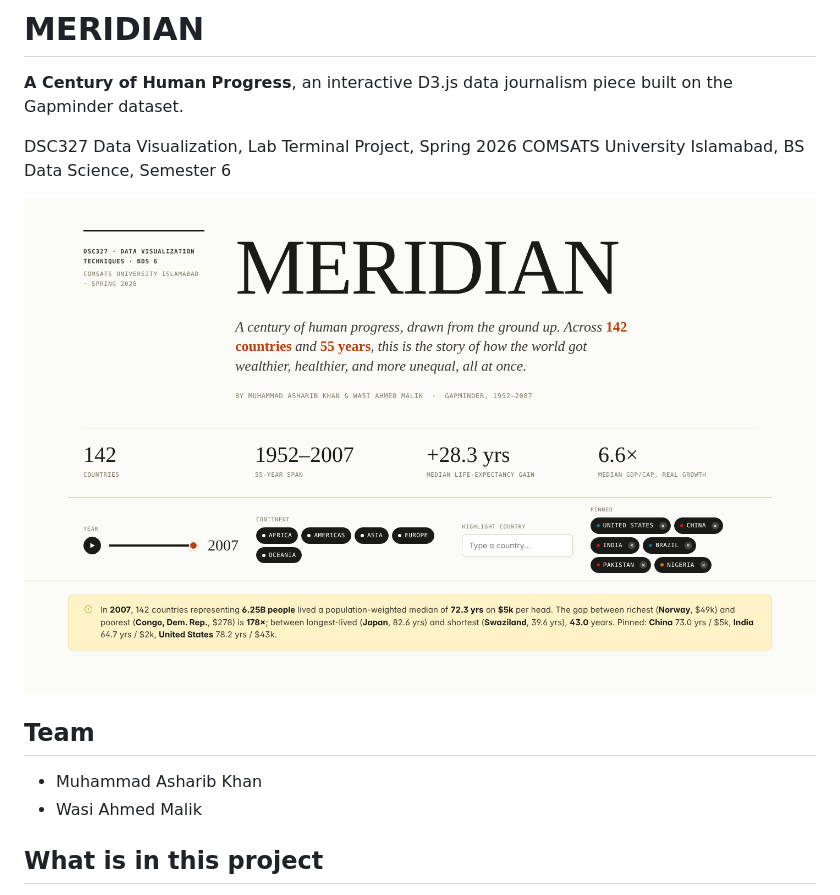
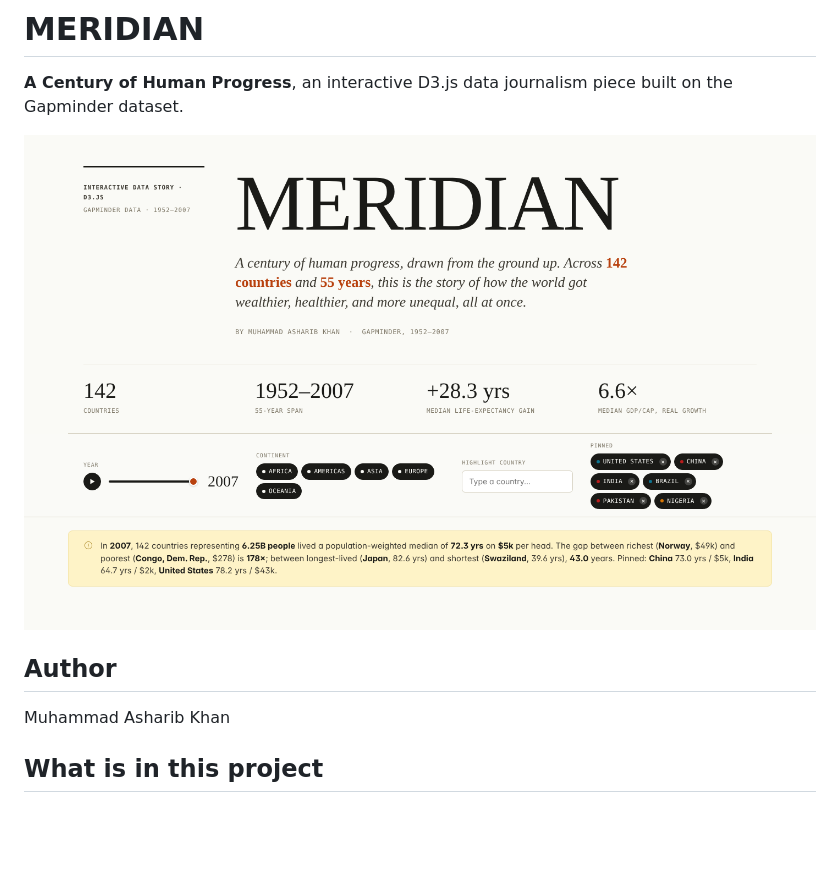
Before and after one commit to Asharibmk/meridian, a Markdown page: README.md, the part around the change. Rendered like a GitHub page; pictures changed too: docs/preview.png; blank space fills up the shorter version.

```diff
--- a/README.md
+++ b/README.md
@@ -2,15 +2,11 @@
 
 **A Century of Human Progress**, an interactive D3.js data journalism piece built on the Gapminder dataset.
 
-DSC327 Data Visualization, Lab Terminal Project, Spring 2026
-COMSATS University Islamabad, BS Data Science, Semester 6
-
 ![MERIDIAN header](docs/preview.png)
 
-## Team
+## Author
 
-- Muhammad Asharib Khan
-- Wasi Ahmed Malik
+Muhammad Asharib Khan
 
 ## What is in this project
 
```
Also changed, not shown: DESIGN.md (+5 -10 lines), 2 other files.
